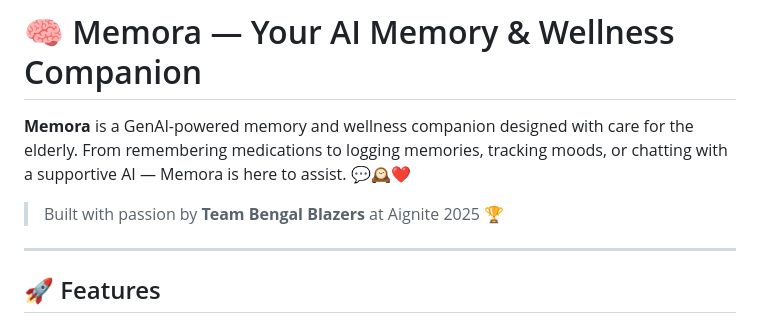
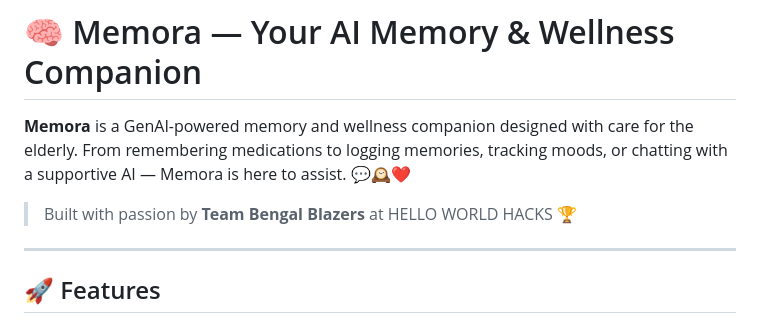
Before and after one commit to bengalblazers/Memora, a Markdown page: README.md, the part around the change. GitHub-like rendering.

```diff
--- a/README.md
+++ b/README.md
@@ -2,7 +2,7 @@
 
 **Memora** is a GenAI-powered memory and wellness companion designed with care for the elderly. From remembering medications to logging memories, tracking moods, or chatting with a supportive AI — Memora is here to assist. 💬🕰️❤️
 
-> Built with passion by **Team Bengal Blazers** at Aignite 2025 🏆
+> Built with passion by **Team Bengal Blazers** at HELLO WORLD HACKS 🏆
 
 ---
 
```
